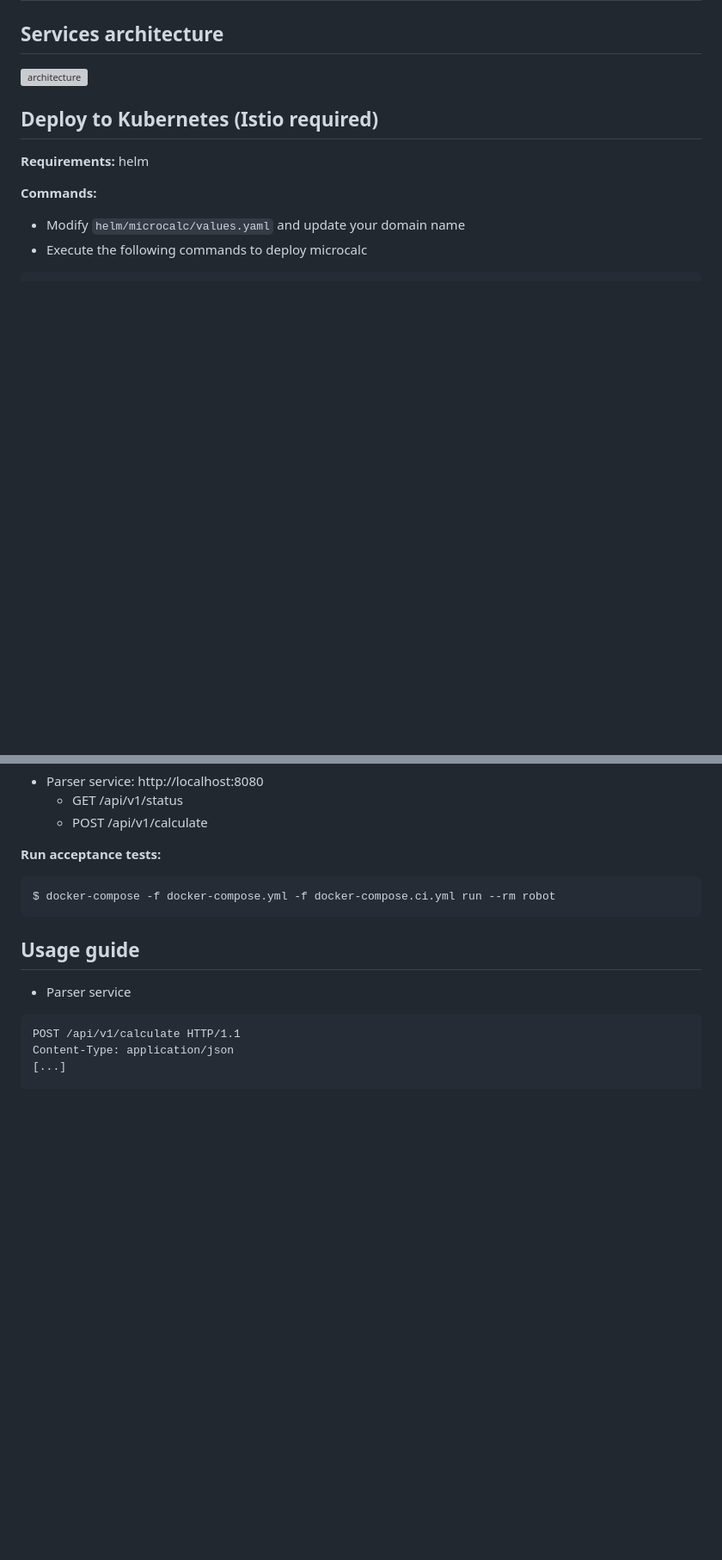
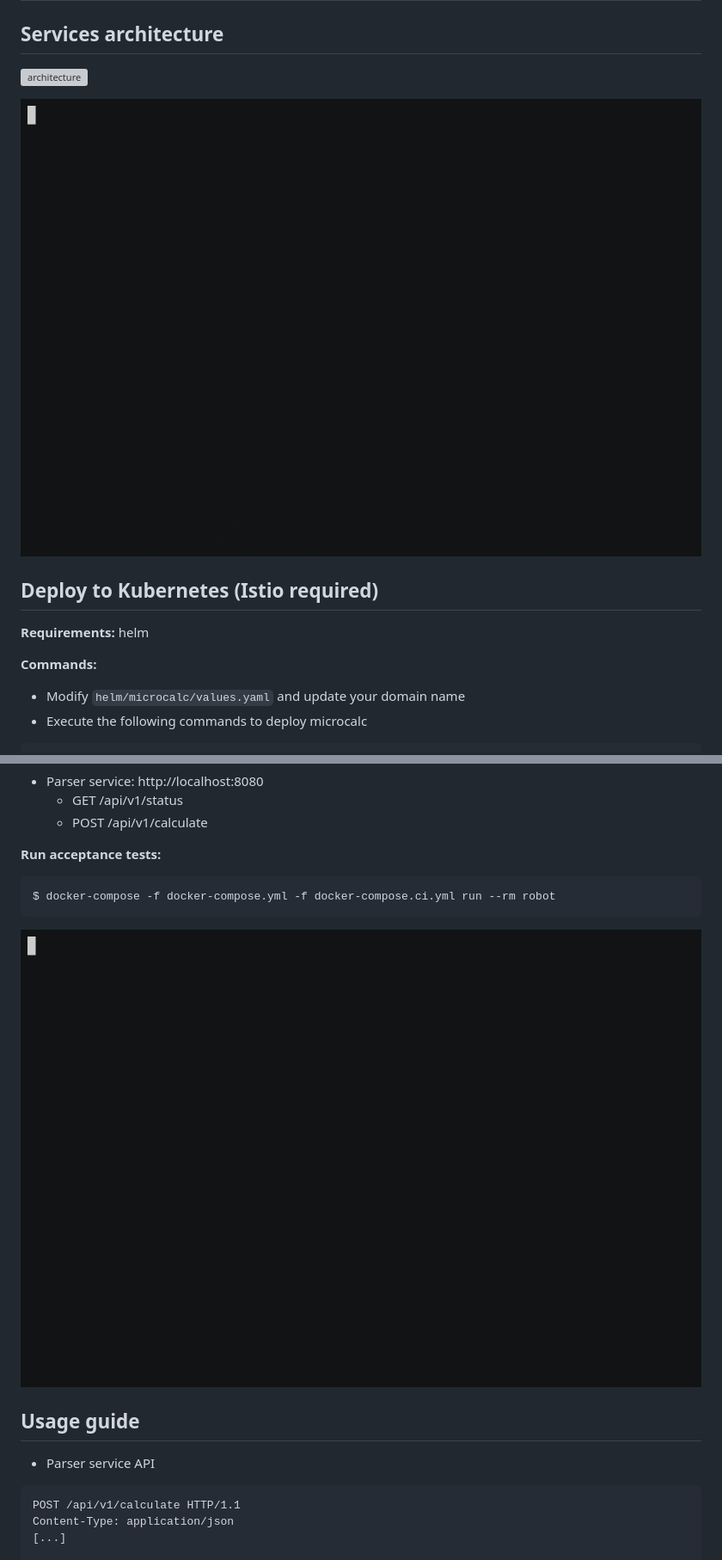
Before and after one commit to qn-ng/microcalc, a Markdown page: README.md, 2 parts joined by grey strips. Shown: that part at 86% size. Rendered like a GitHub page; pictures changed too: diagrams/api.gif (added), diagrams/robot.gif (added); blank space fills up the shorter version; grey boxes are pictures that could not be loaded.

Commit message:
add gif

````diff
--- a/README.md
+++ b/README.md
@@ -3,6 +3,8 @@
 ## Services architecture
 
 ![architecture](diagrams/architecture.svg)
+
+![api](diagrams/api.gif)
 
 ## Deploy to Kubernetes (Istio required)
 
@@ -51,9 +53,11 @@ The application will be accessible at:
 $ docker-compose -f docker-compose.yml -f docker-compose.ci.yml run --rm robot
 ```
 
+![robot](diagrams/robot.gif)
+
 ## Usage guide
 
-- Parser service
+- Parser service API
 
 ```
 POST /api/v1/calculate HTTP/1.1
````
